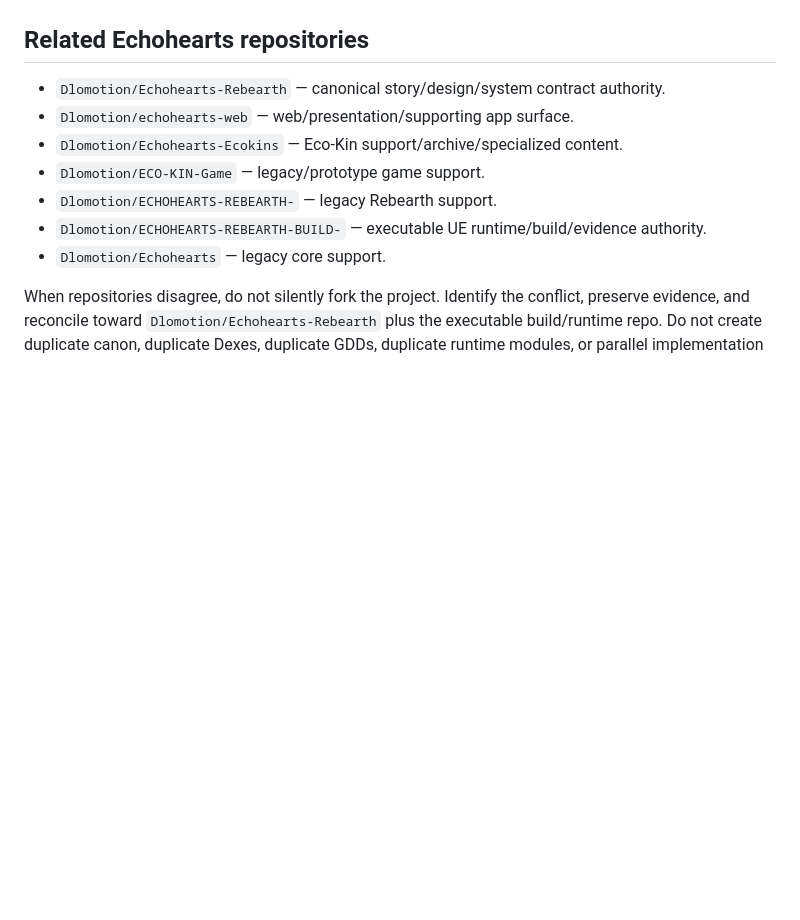
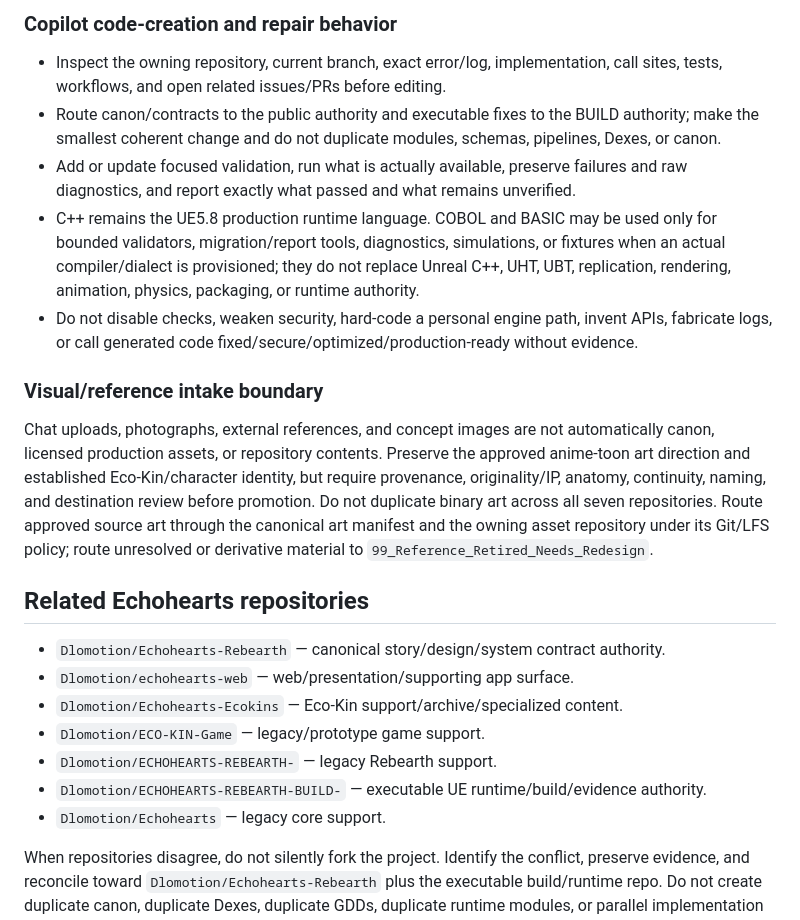
Before and after one commit to Dlomotion/Echohearts-Ecokins, a Markdown page: .github/copilot-instructions.md, the part around one of its changes. Drawn GitHub-style; blank space fills up the shorter version.

Commit message:
Add PR #14 UE5.8 evidence gate to Copilot instructions

```diff
--- a/.github/copilot-instructions.md
+++ b/.github/copilot-instructions.md
@@ -6,3 +35,14 @@ Role: `ECOKIN_SUPPORT`
+### Copilot code-creation and repair behavior
+
+- Inspect the owning repository, current branch, exact error/log, implementation, call sites, tests, workflows, and open related issues/PRs before editing.
+- Route canon/contracts to the public authority and executable fixes to the BUILD authority; make the smallest coherent change and do not duplicate modules, schemas, pipelines, Dexes, or canon.
+- Add or update focused validation, run what is actually available, preserve failures and raw diagnostics, and report exactly what passed and what remains unverified.
+- C++ remains the UE5.8 production runtime language. COBOL and BASIC may be used only for bounded validators, migration/report tools, diagnostics, simulations, or fixtures when an actual compiler/dialect is provisioned; they do not replace Unreal C++, UHT, UBT, replication, rendering, animation, physics, packaging, or runtime authority.
+- Do not disable checks, weaken security, hard-code a personal engine path, invent APIs, fabricate logs, or call generated code fixed/secure/optimized/production-ready without evidence.
+
+### Visual/reference intake boundary
+
+Chat uploads, photographs, external references, and concept images are not automatically canon, licensed production assets, or repository contents. Preserve the approved anime-toon art direction and established Eco-Kin/character identity, but require provenance, originality/IP, anatomy, continuity, naming, and destination review before promotion. Do not duplicate binary art across all seven repositories. Route approved source art through the canonical art manifest and the owning asset repository under its Git/LFS policy; route unresolved or derivative material to `99_Reference_Retired_Needs_Redesign`.
 
 ## Related Echohearts repositories
 - `Dlomotion/Echohearts-Rebearth` — canonical story/design/system contract authority.
```
Also changed, not shown: other parts of .github/copilot-instructions.md (+30 -1 lines).
